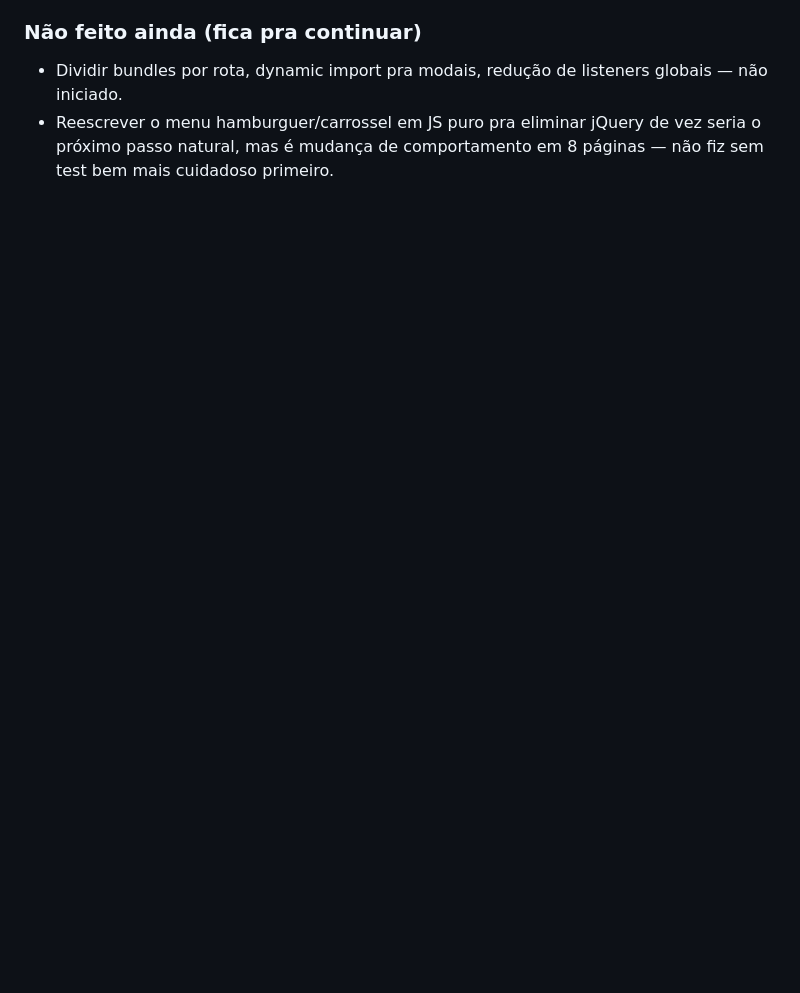
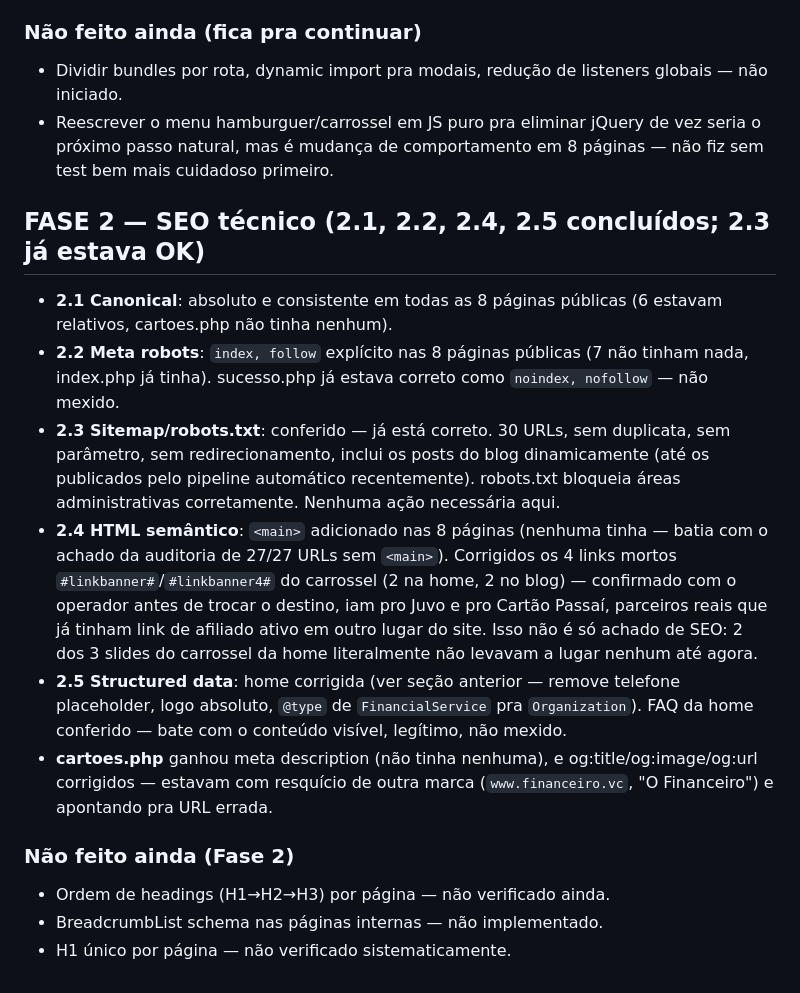
Before and after one commit to lzoperformance/liberacash, a Markdown page: AUDIT_FIXES.md, the part around the change. GitHub-like rendering; blank space fills up the shorter version.

Commit message:
Atualiza AUDIT_FIXES.md com o resumo da Fase 2
Co-Authored-By: Claude Sonnet 5 <noreply@anthropic.com>

```diff
--- a/AUDIT_FIXES.md
+++ b/AUDIT_FIXES.md
@@ -264,3 +264,38 @@ mas vale reconferir se algo parecido aparecer.
 - Reescrever o menu hamburguer/carrossel em JS puro pra eliminar jQuery
   de vez seria o próximo passo natural, mas é mudança de comportamento
   em 8 páginas — não fiz sem test bem mais cuidadoso primeiro.
+
+## FASE 2 — SEO técnico (2.1, 2.2, 2.4, 2.5 concluídos; 2.3 já estava OK)
+
+- **2.1 Canonical**: absoluto e consistente em todas as 8 páginas
+  públicas (6 estavam relativos, cartoes.php não tinha nenhum).
+- **2.2 Meta robots**: `index, follow` explícito nas 8 páginas
+  públicas (7 não tinham nada, index.php já tinha). sucesso.php
+  já estava correto como `noindex, nofollow` — não mexido.
+- **2.3 Sitemap/robots.txt**: conferido — já está correto. 30 URLs,
+  sem duplicata, sem parâmetro, sem redirecionamento, inclui os posts
+  do blog dinamicamente (até os publicados pelo pipeline automático
+  recentemente). robots.txt bloqueia áreas administrativas
+  corretamente. Nenhuma ação necessária aqui.
+- **2.4 HTML semântico**: `<main>` adicionado nas 8 páginas (nenhuma
+  tinha — batia com o achado da auditoria de 27/27 URLs sem `<main>`).
+  Corrigidos os 4 links mortos `#linkbanner#`/`#linkbanner4#` do
+  carrossel (2 na home, 2 no blog) — confirmado com o operador antes
+  de trocar o destino, iam pro Juvo e pro Cartão Passaí, parceiros
+  reais que já tinham link de afiliado ativo em outro lugar do site.
+  Isso não é só achado de SEO: 2 dos 3 slides do carrossel da home
+  literalmente não levavam a lugar nenhum até agora.
+- **2.5 Structured data**: home corrigida (ver seção anterior — remove
+  telefone placeholder, logo absoluto, `@type` de `FinancialService`
+  pra `Organization`). FAQ da home conferido — bate com o conteúdo
+  visível, legítimo, não mexido.
+- **cartoes.php** ganhou meta description (não tinha nenhuma), e
+  og:title/og:image/og:url corrigidos — estavam com resquício de outra
+  marca (`www.financeiro.vc`, "O Financeiro") e apontando pra URL
+  errada.
+
+### Não feito ainda (Fase 2)
+
+- Ordem de headings (H1→H2→H3) por página — não verificado ainda.
+- BreadcrumbList schema nas páginas internas — não implementado.
+- H1 único por página — não verificado sistematicamente.
```
